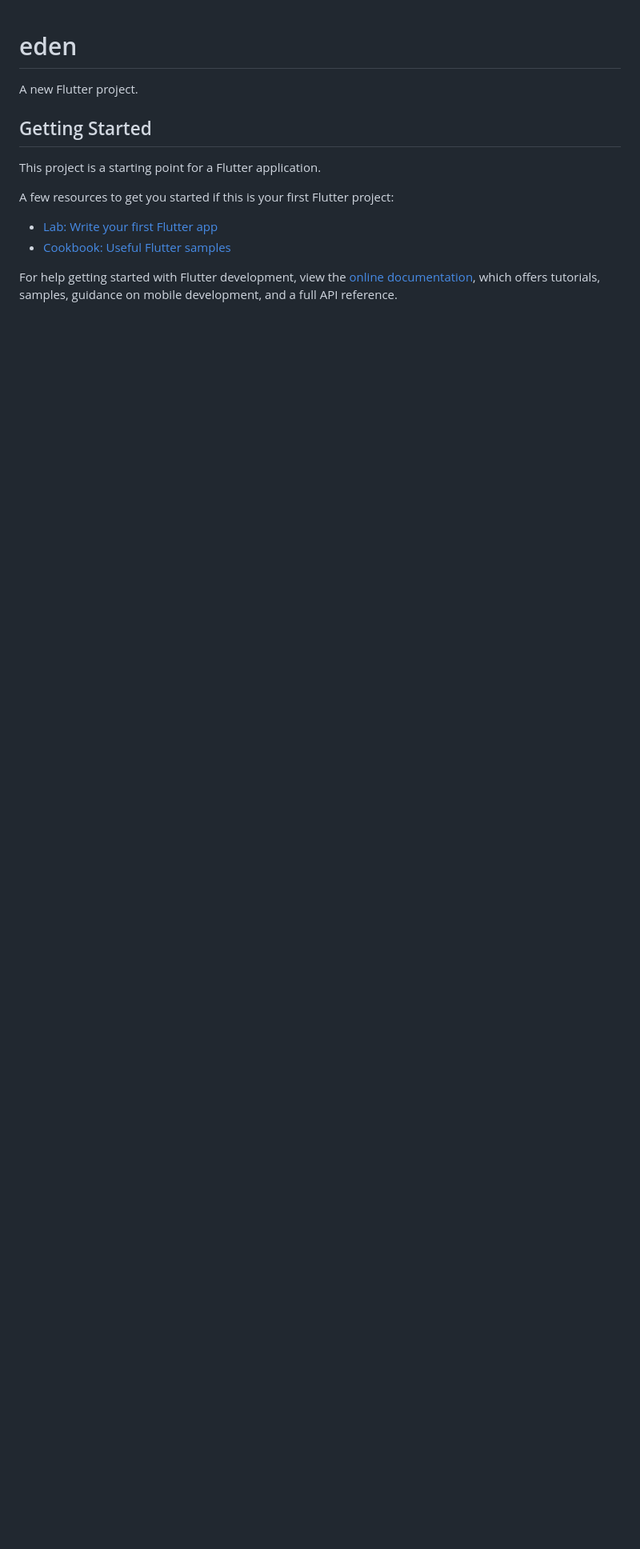
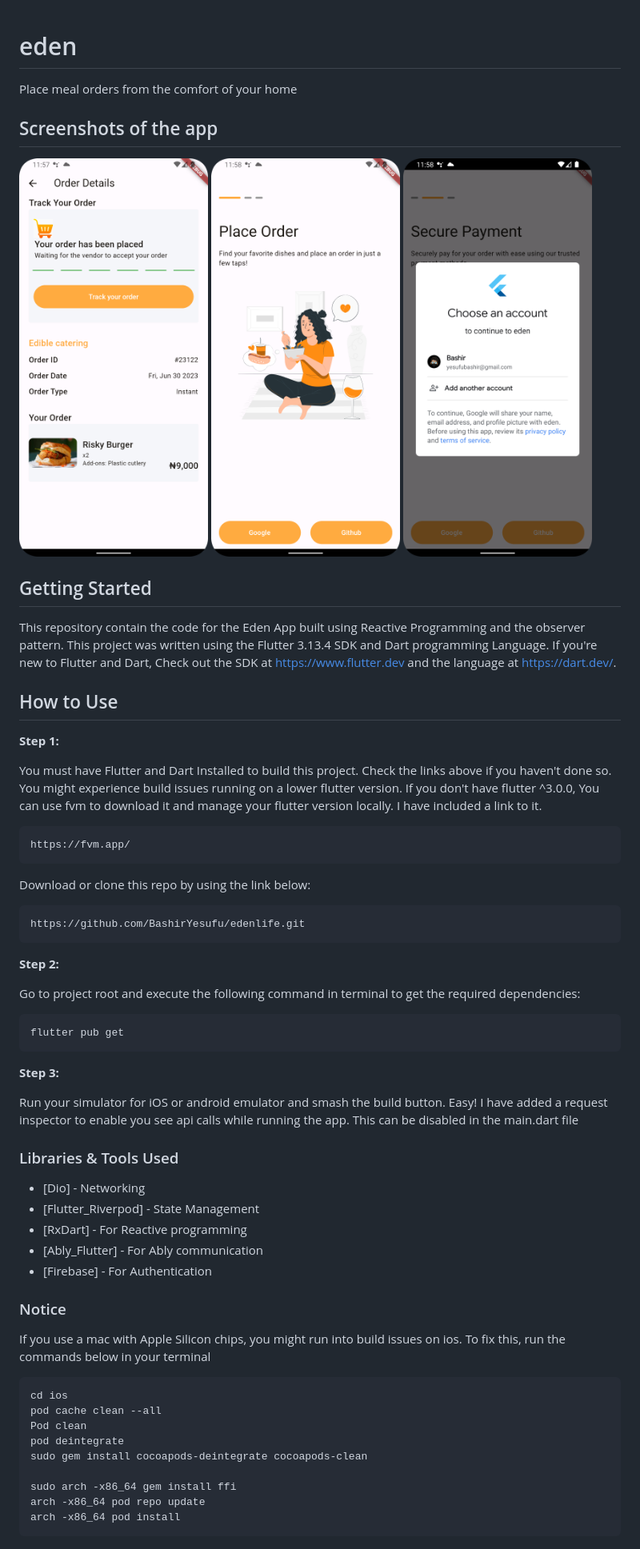
Before and after one commit to BashirYesufu/edenlife, a Markdown page: README.md, the part around the change printed below. Shown: that part at 80% size. GitHub-like rendering; pictures changed too: documentation/image-1.png (added), documentation/image-2.png (added), documentation/image-3.png (added); blank space fills up the shorter version.

Commit message:
Add documentation

````diff
--- a/README.md
+++ b/README.md
@@ -1,16 +1,67 @@
 # eden
+Place meal orders from the comfort of your home
 
-A new Flutter project.
+## Screenshots of the app
+
+<p float="center">
+  <img src="documentation/image-1.png" height="500"/>
+  <img src="documentation/image-2.png" height="500"/>
+  <img src="documentation/image-3.png" height="500"/>
+</p>
 
 ## Getting Started
+This repository contain the code for the Eden App built using Reactive Programming and the observer pattern. This project was written using the Flutter 3.13.4 SDK and Dart programming Language. If you're new to Flutter and Dart, Check out the SDK at https://www.flutter.dev and the language at https://dart.dev/.
 
-This project is a starting point for a Flutter application.
+## How to Use
 
-A few resources to get you started if this is your first Flutter project:
+**Step 1:**
 
-- [Lab: Write your first Flutter app](https://docs.flutter.dev/get-started/codelab)
-- [Cookbook: Useful Flutter samples](https://docs.flutter.dev/cookbook)
+You must have Flutter and Dart Installed to build this project. Check the links above if you haven't done so. You might experience build issues running on a lower flutter version. If you don't have flutter ^3.0.0, You can use fvm to download it and manage your flutter version locally. I have included a link to it.
 
-For help getting started with Flutter development, view the
-[online documentation](https://docs.flutter.dev/), which offers tutorials,
-samples, guidance on mobile development, and a full API reference.
+```
+https://fvm.app/
+```
+
+Download or clone this repo by using the link below:
+
+```
+https://github.com/BashirYesufu/edenlife.git
+```
+
+**Step 2:**
+
+Go to project root and execute the following command in terminal to get the required dependencies:
+
+```
+flutter pub get
+```
+
+**Step 3:**
+
+Run your simulator for iOS or android emulator and smash the build button. Easy!
+I have added a request inspector to enable you see api calls while running the app. This can be disabled in the main.dart file
+
+### Libraries & Tools Used
+
+* [Dio] - Networking
+* [Flutter_Riverpod] - State Management
+* [RxDart] - For Reactive programming
+* [Ably_Flutter] - For Ably communication
+* [Firebase] - For Authentication
+
+
+### Notice
+If you use a mac with Apple Silicon chips, you might run into build issues on ios. To fix this, run the commands below in your terminal
+
+```
+cd ios
+pod cache clean --all
+Pod clean
+pod deintegrate
+sudo gem install cocoapods-deintegrate cocoapods-clean
+
+sudo arch -x86_64 gem install ffi
+arch -x86_64 pod repo update
+arch -x86_64 pod install
+```
+
````
Also changed, not shown: other parts of README.md (+2 -0 lines).
